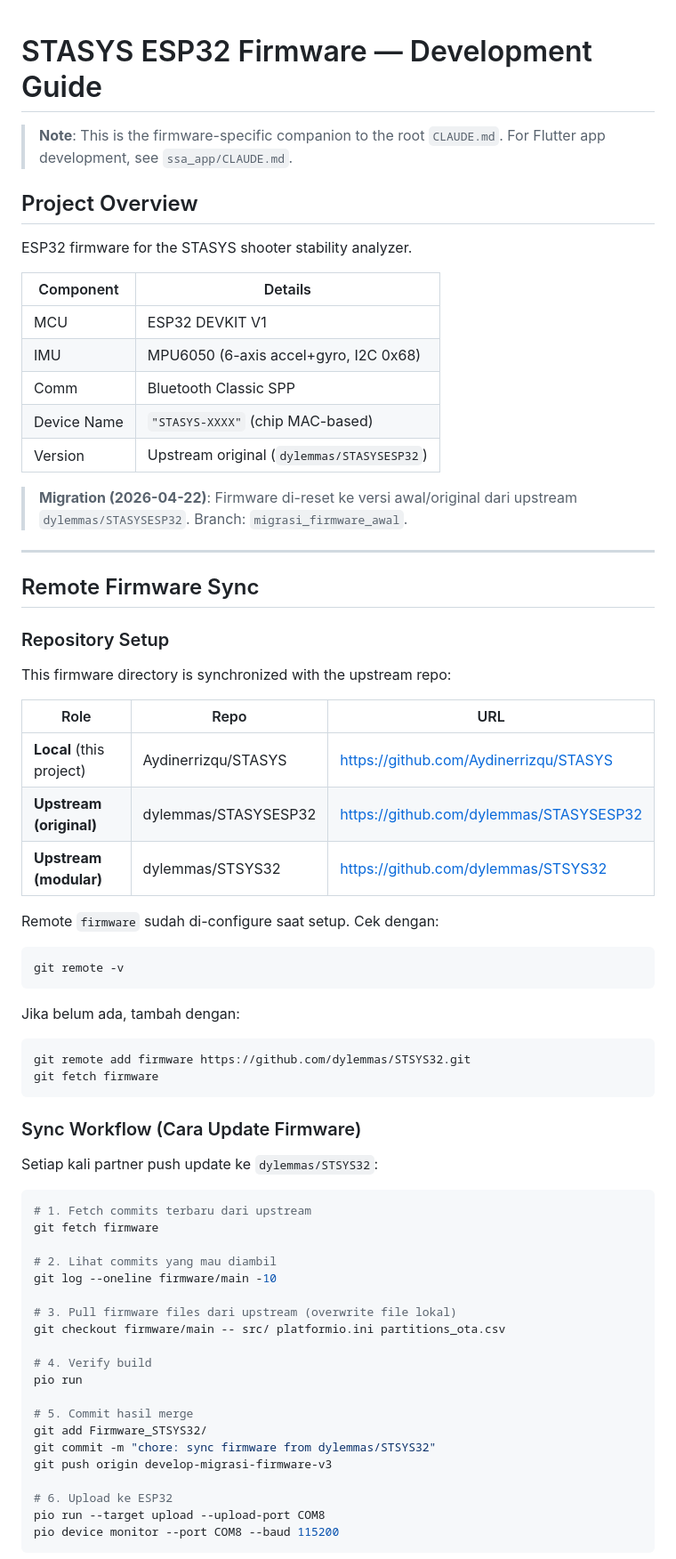
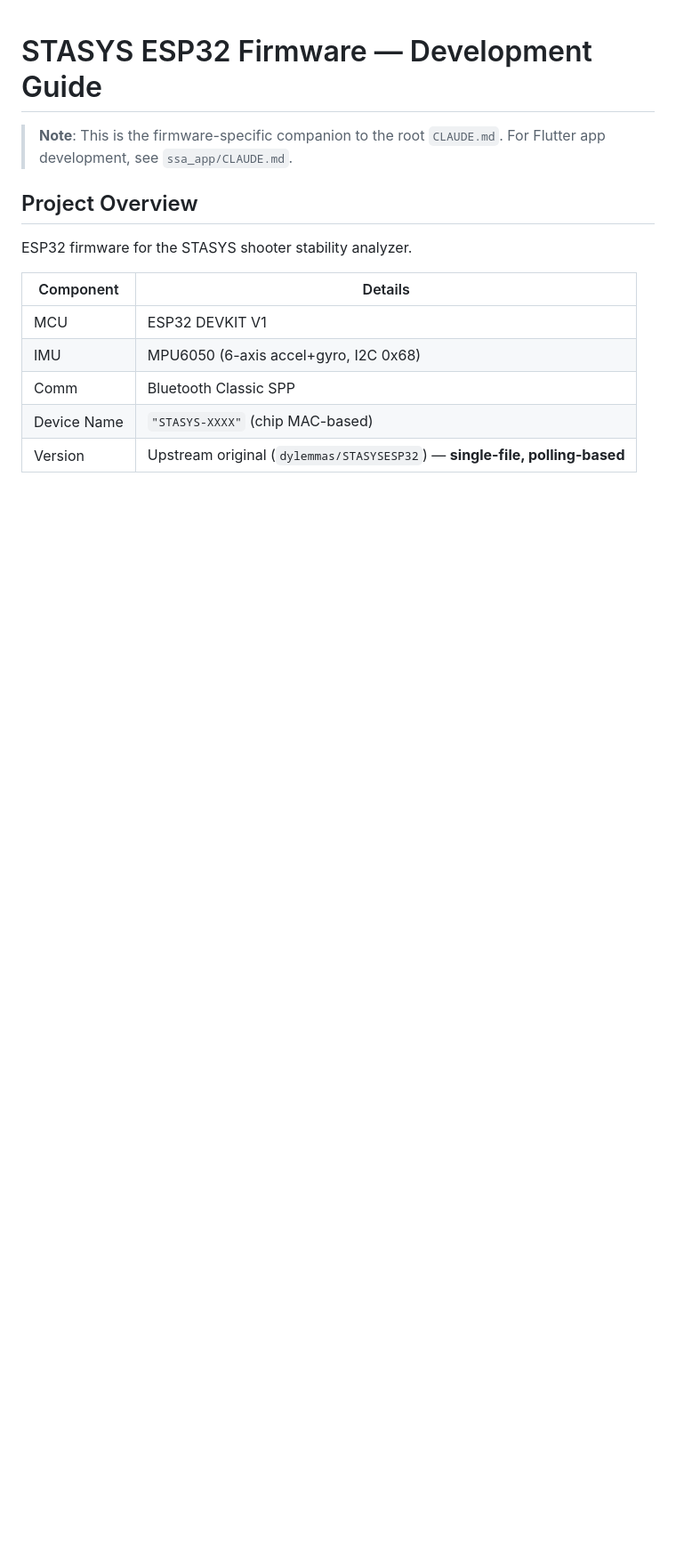
Before and after one commit to Aydinerrizqu/STASYS, a Markdown page: Firmware_STSYS32/CLAUDE.md, the part around one of its changes. Shown at 89% size. GitHub-like rendering; blank space fills up the shorter version.

````diff
--- a/Firmware_STSYS32/CLAUDE.md
+++ b/Firmware_STSYS32/CLAUDE.md
@@ -13,61 +13,5 @@ ESP32 firmware for the STASYS shooter stability analyzer.
 | IMU | MPU6050 (6-axis accel+gyro, I2C 0x68) |
 | Comm | Bluetooth Classic SPP |
 | Device Name | `"STASYS-XXXX"` (chip MAC-based) |
-| Version | Upstream original (`dylemmas/STASYSESP32`) |
+| Version | Upstream original (`dylemmas/STASYSESP32`) — **single-file, polling-based** |
 
-> **Migration (2026-04-22)**: Firmware di-reset ke versi awal/original dari upstream `dylemmas/STASYSESP32`. Branch: `migrasi_firmware_awal`.
-
----
-
-## Remote Firmware Sync
-
-### Repository Setup
-
-This firmware directory is synchronized with the upstream repo:
-
-| Role | Repo | URL |
-|------|------|-----|
-| **Local** (this project) | Aydinerrizqu/STASYS | https://github.com/Aydinerrizqu/STASYS |
-| **Upstream (original)** | dylemmas/STASYSESP32 | https://github.com/dylemmas/STASYSESP32 |
-| **Upstream (modular)** | dylemmas/STSYS32 | https://github.com/dylemmas/STSYS32 |
-
-Remote `firmware` sudah di-configure saat setup. Cek dengan:
-
-```bash
-git remote -v
-```
-
-Jika belum ada, tambah dengan:
-
-```bash
-git remote add firmware https://github.com/dylemmas/STSYS32.git
-git fetch firmware
-```
-
-### Sync Workflow (Cara Update Firmware)
-
-Setiap kali partner push update ke `dylemmas/STSYS32`:
-
-```bash
-# 1. Fetch commits terbaru dari upstream
-git fetch firmware
-
-# 2. Lihat commits yang mau diambil
-git log --oneline firmware/main -10
-
-# 3. Pull firmware files dari upstream (overwrite file lokal)
-git checkout firmware/main -- src/ platformio.ini partitions_ota.csv
-
-# 4. Verify build
-pio run
-
-# 5. Commit hasil merge
-git add Firmware_STSYS32/
-git commit -m "chore: sync firmware from dylemmas/STSYS32"
-git push origin develop-migrasi-firmware-v3
-
-# 6. Upload ke ESP32
-pio run --target upload --upload-port COM8
-pio device monitor --port COM8 --baud 115200
-```
-
````
Also changed, not shown: other parts of Firmware_STSYS32/CLAUDE.md (+13 -36 lines), CLAUDE.md (+8 -17 lines).
